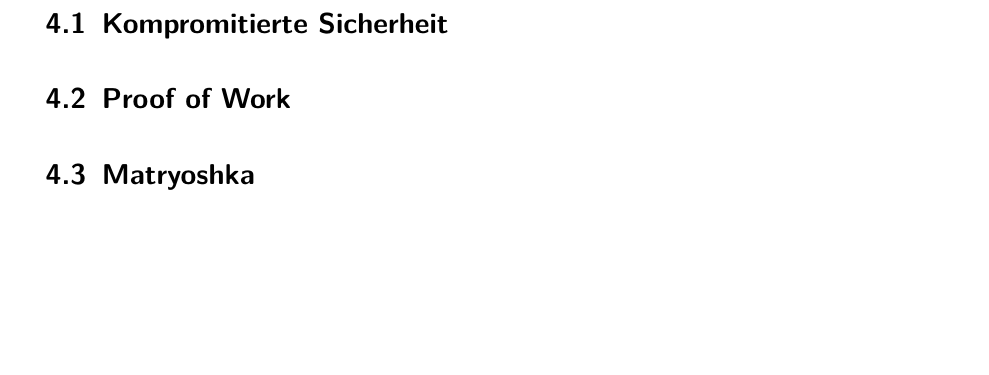
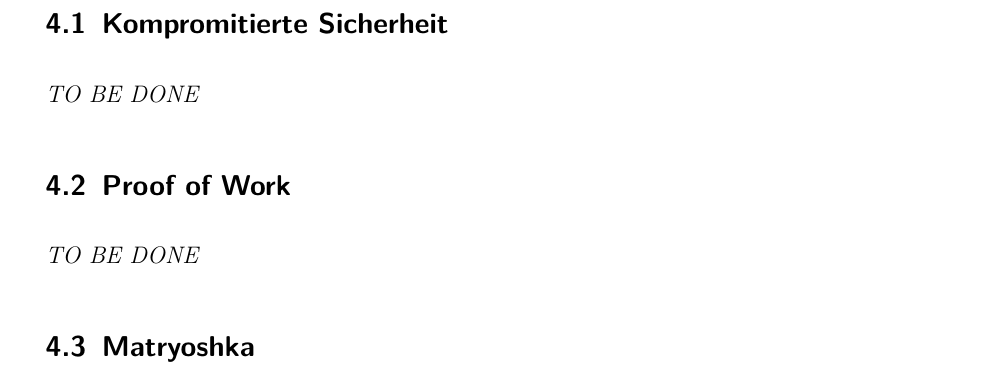
Before and after one commit to hurbeana/ItS_Lab1, a LaTeX document (protokoll/protokoll.tex): part of page 8 of 9, cut so that both start at the same text, the shorter picture padded with empty space. Compiled offline with pdfLaTeX.

Commit message:
added "to be done" to missing subsections

```diff
--- a/protokoll/protokoll.tex
+++ b/protokoll/protokoll.tex
@@ -240,7 +240,9 @@ Als Ergebnis hatten wir anschließend rechts oben sichtbar einen WPA handshake a
 \section{Scriptkiddie 101}
 
 \subsection{Kompromitierte Sicherheit}
+\emph{TO BE DONE}
 
 \subsection{Proof of Work}
+\emph{TO BE DONE}
 
 \subsection{Matryoshka}
```
Also changed, not shown: protokoll/protokoll.tex (3 more changed lines).
